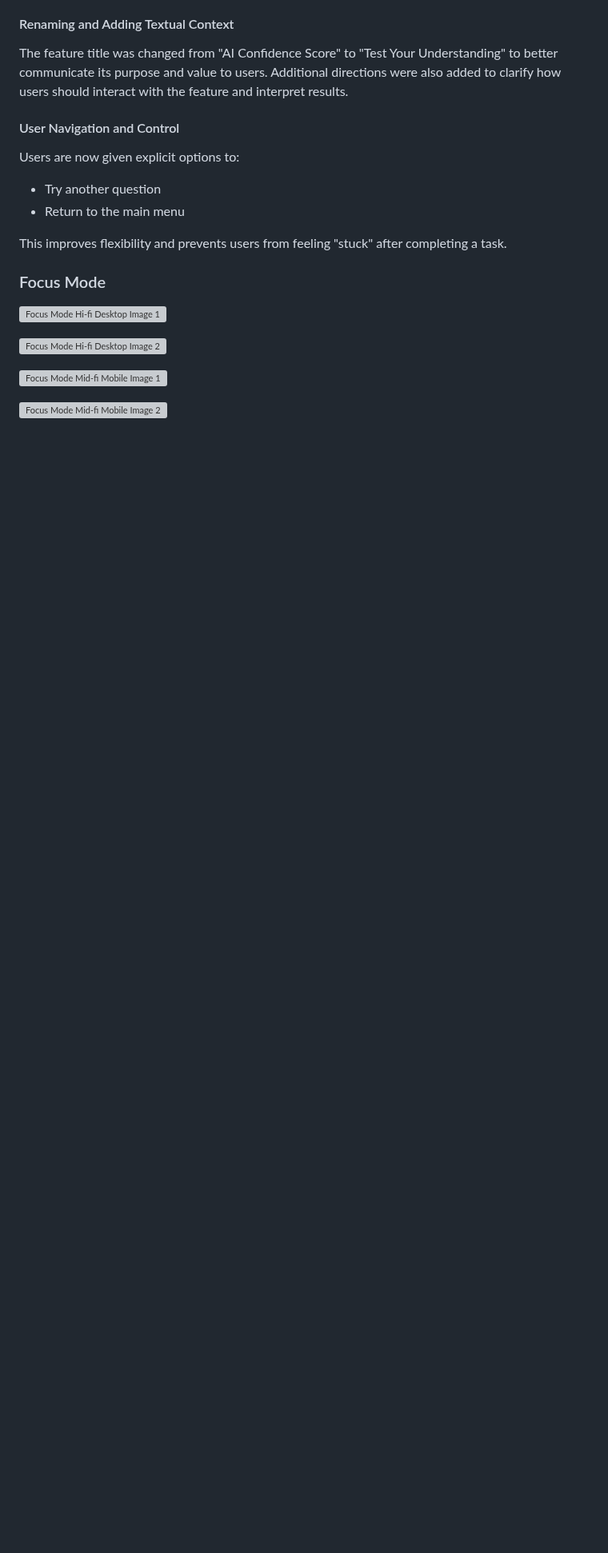
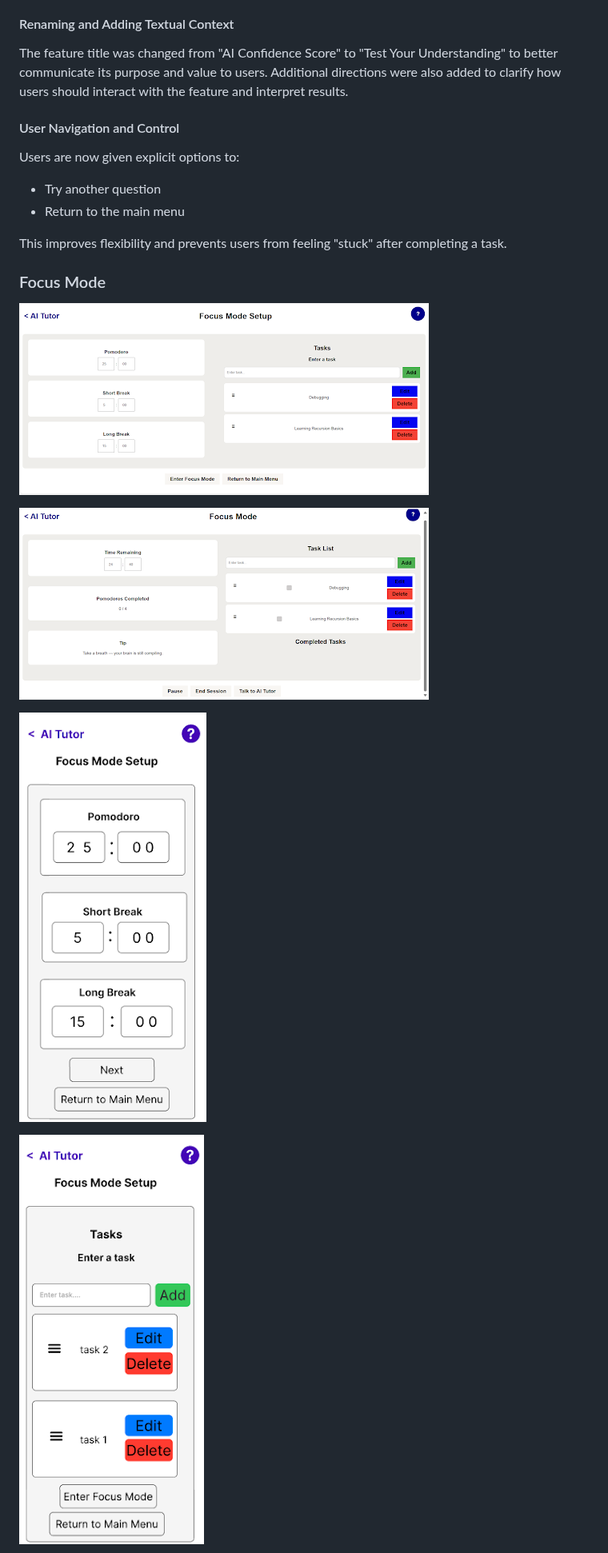
Before and after one commit to mescobarbrenes/ai-tutor, a Markdown page: README.md, the part around one of its changes. Shown at 80% size. Rendered like a GitHub page; blank space fills up the shorter version; grey boxes are pictures that could not be loaded.

```diff
--- a/README.md
+++ b/README.md
@@ -325,11 +325,11 @@ This improves flexibility and prevents users from feeling "stuck" after completi
 
 ### Focus Mode
 
-![Focus Mode Hi-fi Desktop Image 1]()
+![Focus Mode Hi-fi Desktop Image 1](https://github.com/mescobarbrenes/ai-tutor/blob/main/images/focus_mode_hifi_1.png)
 
-![Focus Mode Hi-fi Desktop Image 2]()
+![Focus Mode Hi-fi Desktop Image 2](https://github.com/mescobarbrenes/ai-tutor/blob/main/images/focus_mode_hifi_2.png)
 
-![Focus Mode Mid-fi Mobile Image 1]()
+![Focus Mode Mid-fi Mobile Image 1](https://github.com/mescobarbrenes/ai-tutor/blob/main/images/focus_mode_midfi_mobile_1.png)
 
-![Focus Mode Mid-fi Mobile Image 2]()
+![Focus Mode Mid-fi Mobile Image 2](https://github.com/mescobarbrenes/ai-tutor/blob/main/images/focus_mode_midfi_mobile_2.png)
 
```
Also changed, not shown: other parts of README.md (+12 -12 lines).
